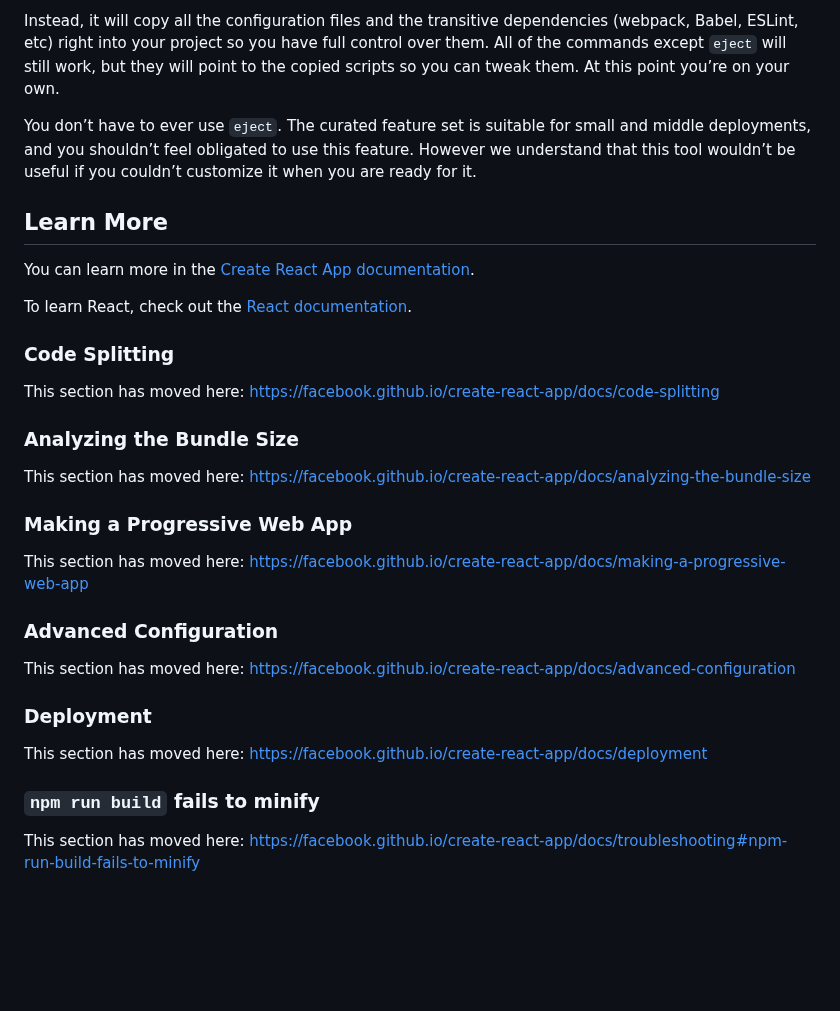
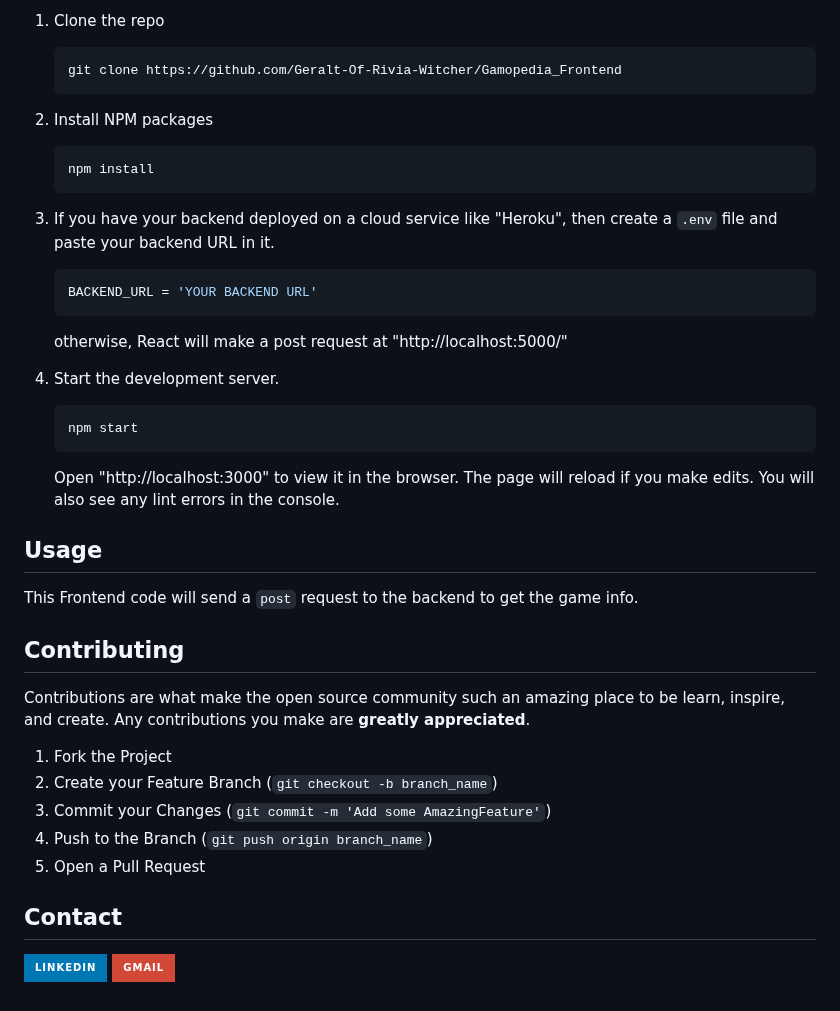
Before and after one commit to Geralt-Of-Rivia-Witcher/Gamopedia_Frontend, a Markdown page: README.md, the part around one of its changes. GitHub-like rendering; badges without logos; blank space fills up the shorter version.

````diff
--- a/README.md
+++ b/README.md
@@ -37,34 +71,47 @@ If you aren’t satisfied with the build tool and configuration choices, you can
 
-Instead, it will copy all the configuration files and the transitive dependencies (webpack, Babel, ESLint, etc) right into your project so you have full control over them. All of the commands except `eject` will still work, but they will point to the copied scripts so you can tweak them. At this point you’re on your own.
+1. Clone the repo
+   ```sh
+   git clone https://github.com/Geralt-Of-Rivia-Witcher/Gamopedia_Frontend
+   ```
+2. Install NPM packages
+   ```sh
+   npm install
+   ```
+3. If you have your backend deployed on a cloud service like "Heroku", then create a `.env` file and paste your backend URL in it.
+   ```JS
+   BACKEND_URL = 'YOUR BACKEND URL'
+   ```
+   otherwise, React will make a post request at "http://localhost:5000/"
 
-You don’t have to ever use `eject`. The curated feature set is suitable for small and middle deployments, and you shouldn’t feel obligated to use this feature. However we understand that this tool wouldn’t be useful if you couldn’t customize it when you are ready for it.
+4. Start the development server.
+   ```JS
+   npm start
+   ```
+   Open "http://localhost:3000" to view it in the browser. The page will reload if you make edits. You will also see any lint errors in the console.
 
-## Learn More
 
-You can learn more in the [Create React App documentation](https://facebook.github.io/create-react-app/docs/getting-started).
 
-To learn React, check out the [React documentation](https://reactjs.org/).
+<!-- USAGE EXAMPLES -->
+## Usage
 
-### Code Splitting
+This Frontend code will send a `post` request to the backend to get the game info.
 
-This section has moved here: [https://facebook.github.io/create-react-app/docs/code-splitting](https://facebook.github.io/create-react-app/docs/code-splitting)
 
-### Analyzing the Bundle Size
 
-This section has moved here: [https://facebook.github.io/create-react-app/docs/analyzing-the-bundle-size](https://facebook.github.io/create-react-app/docs/analyzing-the-bundle-size)
+<!-- CONTRIBUTING -->
+## Contributing
 
-### Making a Progressive Web App
+Contributions are what make the open source community such an amazing place to be learn, inspire, and create. Any contributions you make are **greatly appreciated**.
 
-This section has moved here: [https://facebook.github.io/create-react-app/docs/making-a-progressive-web-app](https://facebook.github.io/create-react-app/docs/making-a-progressive-web-app)
+1. Fork the Project
+2. Create your Feature Branch (`git checkout -b branch_name`)
+3. Commit your Changes (`git commit -m 'Add some AmazingFeature'`)
+4. Push to the Branch (`git push origin branch_name`)
+5. Open a Pull Request
 
-### Advanced Configuration
 
-This section has moved here: [https://facebook.github.io/create-react-app/docs/advanced-configuration](https://facebook.github.io/create-react-app/docs/advanced-configuration)
 
-### Deployment
+<!-- CONTACT -->
+## Contact
 
-This section has moved here: [https://facebook.github.io/create-react-app/docs/deployment](https://facebook.github.io/create-react-app/docs/deployment)
-
-### `npm run build` fails to minify
-
-This section has moved here: [https://facebook.github.io/create-react-app/docs/troubleshooting#npm-run-build-fails-to-minify](https://facebook.github.io/create-react-app/docs/troubleshooting#npm-run-build-fails-to-minify)
+[<img src="https://img.shields.io/badge/LinkedIn-0077B5?style=for-the-badge&logo=linkedin&logoColor=white">](https://www.linkedin.com/in/siddhant-kumar-singh-/) [<img src="https://img.shields.io/badge/Gmail-D14836?style=for-the-badge&logo=gmail&logoColor=white"></img>](mailto:singhsiddhantkumar@gmail.com)
````
Also changed, not shown: other parts of README.md (+55 -21 lines), images/screenshot.PNG (added).
